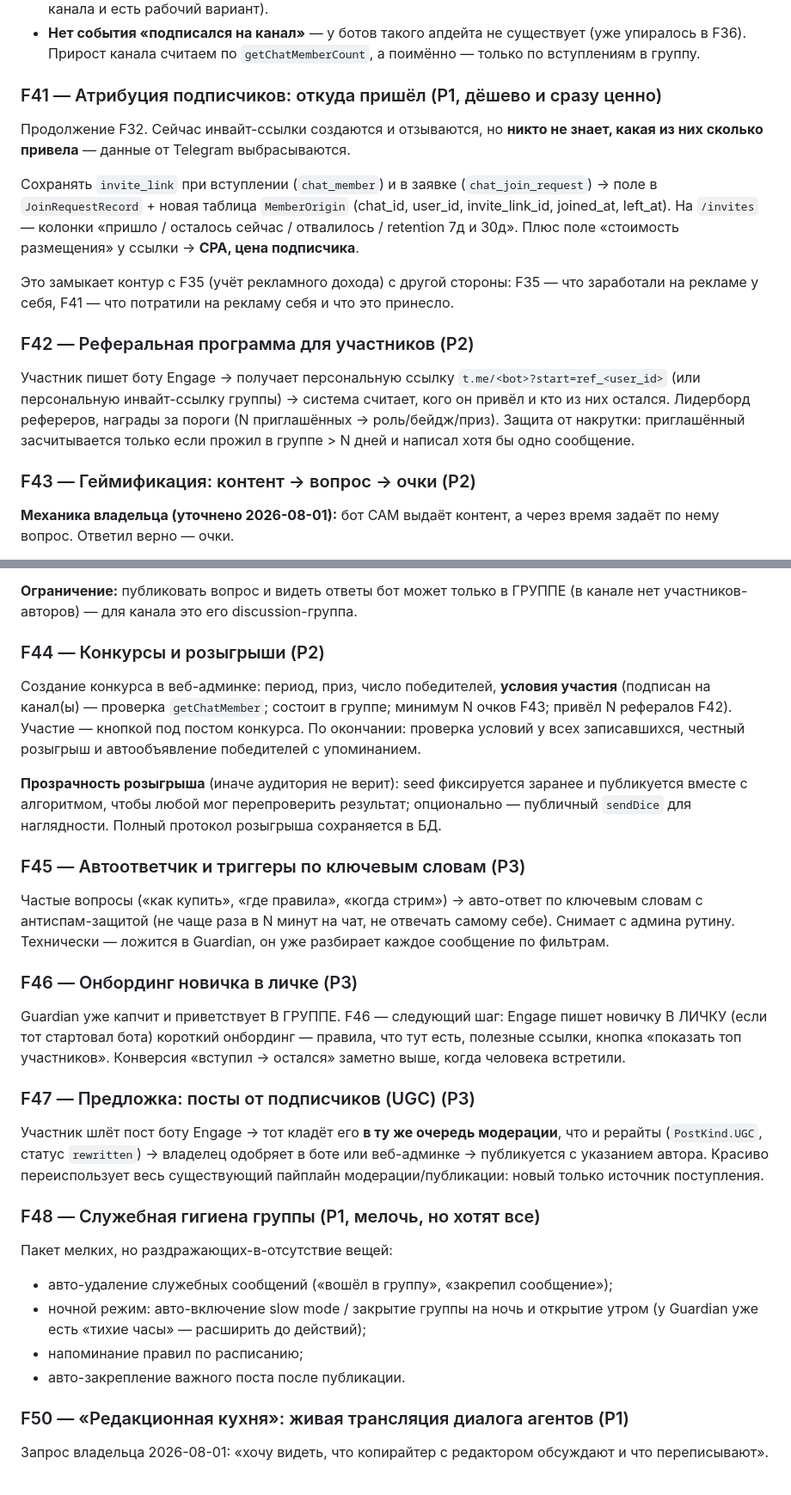
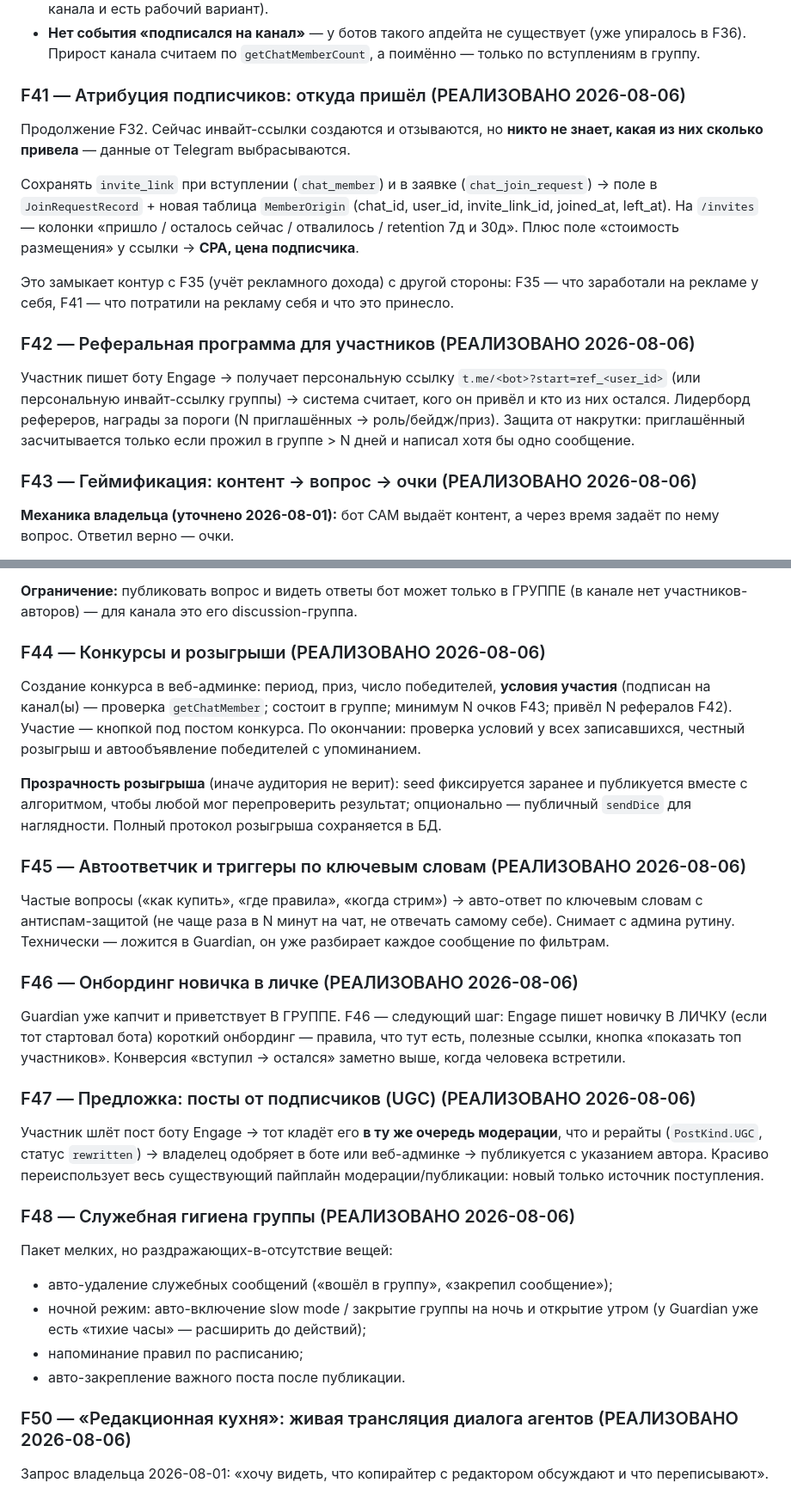
Before and after one commit to RakinSV/Telegram-admin-app-project, a Markdown page: FEATURES.md, 2 parts joined by grey strips. Shown at 86% size. Rendered like a GitHub page.

Commit message:
@ Docs: отметить Фазу 8 закрытой, F41-F48/F50 реализованными
Статусы в FEATURES.md и IMPLEMENTATION_PLAN.md — то, по чему новая сессия
Claude понимает, что уже сделано. Оставлять там «P1/P2» после реализации
значило бы обречь её на повторную работу (ровно это уже случалось с F24/F25/
F26 — они висели как нереализованные, хотя код был).

Не сделан из блока только F49 (платный доступ) — он и записывался как идея,
а не задача.

Co-Authored-By: Claude Opus 4.8 <noreply@anthropic.com>
@

```diff
--- a/FEATURES.md
+++ b/FEATURES.md
@@ -381,7 +381,7 @@ Bot API физически не даёт события "на канал под
   (уже упиралось в F36). Прирост канала считаем по `getChatMemberCount`, а
   поимённо — только по вступлениям в группу.
 
-### F41 — Атрибуция подписчиков: откуда пришёл (P1, дёшево и сразу ценно)
+### F41 — Атрибуция подписчиков: откуда пришёл (РЕАЛИЗОВАНО 2026-08-06)
 Продолжение F32. Сейчас инвайт-ссылки создаются и отзываются, но **никто не
 знает, какая из них сколько привела** — данные от Telegram выбрасываются.
 
@@ -395,7 +395,7 @@ Bot API физически не даёт события "на канал под
 заработали на рекламе у себя, F41 — что потратили на рекламу себя и что это
 принесло.
 
-### F42 — Реферальная программа для участников (P2)
+### F42 — Реферальная программа для участников (РЕАЛИЗОВАНО 2026-08-06)
 Участник пишет боту Engage → получает персональную ссылку
 `t.me/<bot>?start=ref_<user_id>` (или персональную инвайт-ссылку группы) →
 система считает, кого он привёл и кто из них остался. Лидерборд рефереров,
@@ -403,7 +403,7 @@ Bot API физически не даёт события "на канал под
 приглашённый засчитывается только если прожил в группе > N дней и написал хотя
 бы одно сообщение.
 
-### F43 — Геймификация: контент → вопрос → очки (P2)
+### F43 — Геймификация: контент → вопрос → очки (РЕАЛИЗОВАНО 2026-08-06)
 **Механика владельца (уточнено 2026-08-01):** бот САМ выдаёт контент, а через
 время задаёт по нему вопрос. Ответил верно — очки.
 
@@ -439,7 +439,7 @@ Bot API физически не даёт события "на канал под
 **Ограничение:** публиковать вопрос и видеть ответы бот может только в ГРУППЕ
 (в канале нет участников-авторов) — для канала это его discussion-группа.
 
-### F44 — Конкурсы и розыгрыши (P2)
+### F44 — Конкурсы и розыгрыши (РЕАЛИЗОВАНО 2026-08-06)
 Создание конкурса в веб-админке: период, приз, число победителей, **условия
 участия** (подписан на канал(ы) — проверка `getChatMember`; состоит в группе;
 минимум N очков F43; привёл N рефералов F42). Участие — кнопкой под постом
@@ -451,25 +451,25 @@ Bot API физически не даёт события "на канал под
 опционально — публичный `sendDice` для наглядности. Полный протокол розыгрыша
 сохраняется в БД.
 
-### F45 — Автоответчик и триггеры по ключевым словам (P3)
+### F45 — Автоответчик и триггеры по ключевым словам (РЕАЛИЗОВАНО 2026-08-06)
 Частые вопросы («как купить», «где правила», «когда стрим») → авто-ответ по
 ключевым словам с антиспам-защитой (не чаще раза в N минут на чат, не отвечать
 самому себе). Снимает с админа рутину. Технически — ложится в Guardian, он уже
 разбирает каждое сообщение по фильтрам.
 
-### F46 — Онбординг новичка в личке (P3)
+### F46 — Онбординг новичка в личке (РЕАЛИЗОВАНО 2026-08-06)
 Guardian уже капчит и приветствует В ГРУППЕ. F46 — следующий шаг: Engage пишет
 новичку В ЛИЧКУ (если тот стартовал бота) короткий онбординг — правила, что тут
 есть, полезные ссылки, кнопка «показать топ участников». Конверсия «вступил →
 остался» заметно выше, когда человека встретили.
 
-### F47 — Предложка: посты от подписчиков (UGC) (P3)
+### F47 — Предложка: посты от подписчиков (UGC) (РЕАЛИЗОВАНО 2026-08-06)
 Участник шлёт пост боту Engage → тот кладёт его **в ту же очередь модерации**,
 что и рерайты (`PostKind.UGC`, статус `rewritten`) → владелец одобряет в боте
 или веб-админке → публикуется с указанием автора. Красиво переиспользует весь
 существующий пайплайн модерации/публикации: новый только источник поступления.
 
-### F48 — Служебная гигиена группы (P1, мелочь, но хотят все)
+### F48 — Служебная гигиена группы (РЕАЛИЗОВАНО 2026-08-06)
 Пакет мелких, но раздражающих-в-отсутствие вещей:
 - авто-удаление служебных сообщений («вошёл в группу», «закрепил сообщение»);
 - ночной режим: авто-включение slow mode / закрытие группы на ночь и открытие
@@ -477,7 +477,7 @@ Guardian уже капчит и приветствует В ГРУППЕ. F46
 - напоминание правил по расписанию;
 - авто-закрепление важного поста после публикации.
 
-### F50 — «Редакционная кухня»: живая трансляция диалога агентов (P1)
+### F50 — «Редакционная кухня»: живая трансляция диалога агентов (РЕАЛИЗОВАНО 2026-08-06)
 Запрос владельца 2026-08-01: «хочу видеть, что копирайтер с редактором
 обсуждают и что переписывают».
 
```
Also changed, not shown: IMPLEMENTATION_PLAN.md (+5 -1 lines).
